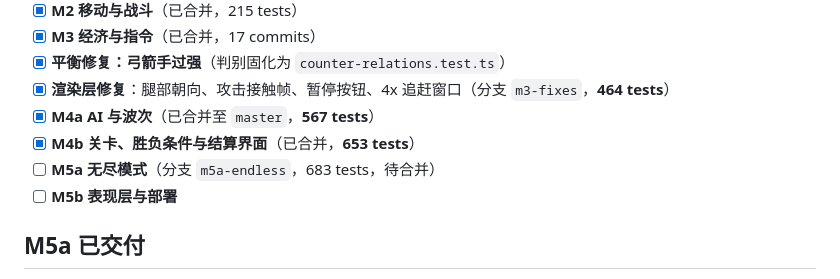
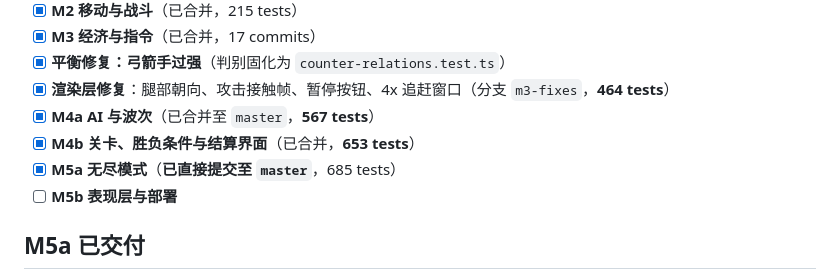
Before and after one commit to turnaround02/stick-war-web, a Markdown page: AGENTS.md, the part around the change. Drawn GitHub-style.

Commit message:
docs: correct the M5a record - it went to master, not a branch
I committed M5a directly to master rather than to the m5a-endless branch
AGENTS.md claimed. The milestone was small, linear, and fully test-gated, so
the outcome is fine, but the record has to match what happened.

```diff
--- a/AGENTS.md
+++ b/AGENTS.md
@@ -89,7 +89,7 @@ npm run lint     # ESLint（含 sim 边界检查）
 - [x] **渲染层修复**：腿部朝向、攻击接触帧、暂停按钮、4x 追赶窗口（分支 `m3-fixes`，**464 tests**）
 - [x] **M4a AI 与波次**（已合并至 `master`，**567 tests**）
 - [x] **M4b 关卡、胜负条件与结算界面**（已合并，**653 tests**）
-- [ ] **M5a 无尽模式**（分支 `m5a-endless`，683 tests，待合并）
+- [x] **M5a 无尽模式**（**已直接提交至 `master`**，685 tests）
 - [ ] **M5b 表现层与部署**
 
 ## M5a 已交付
```
